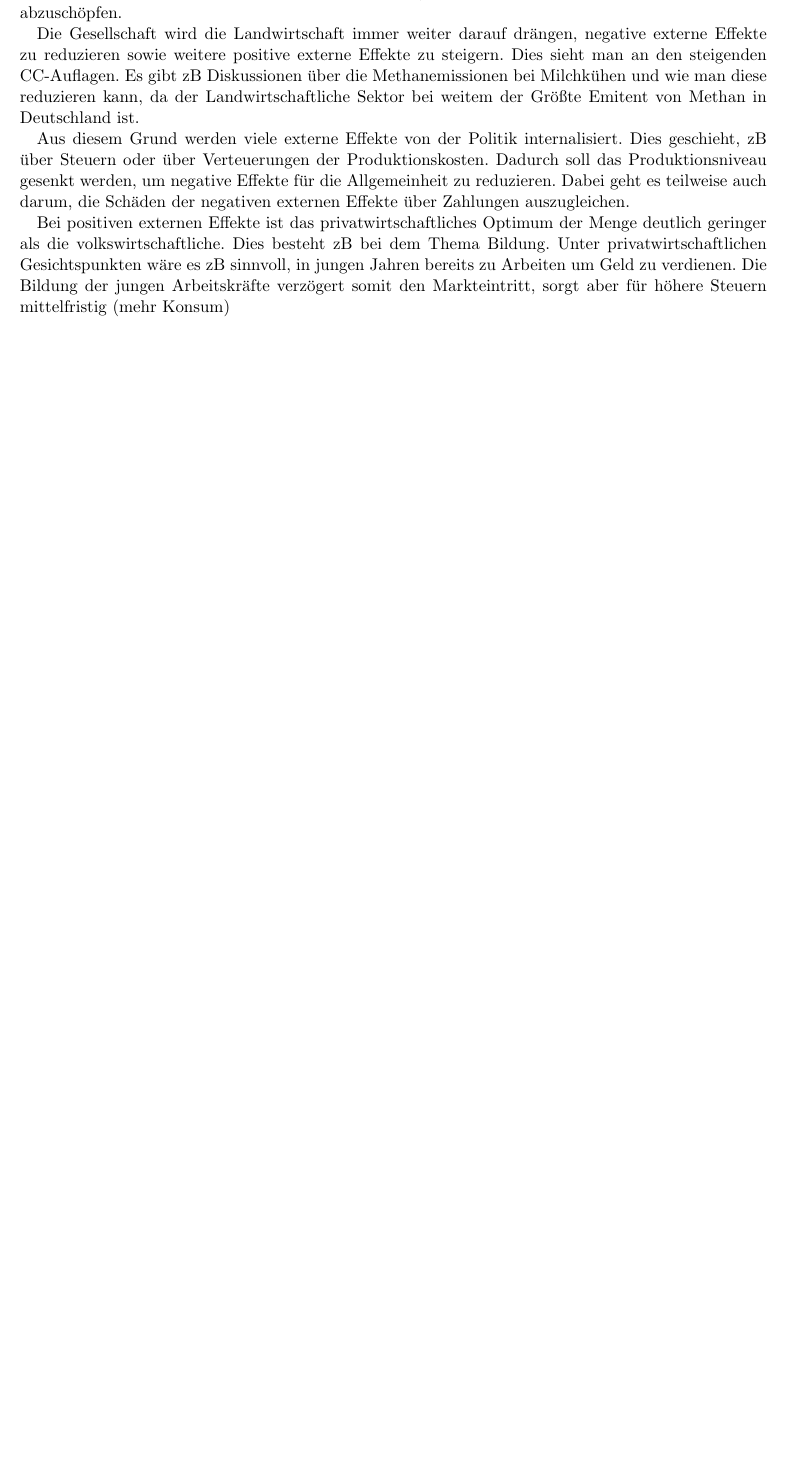
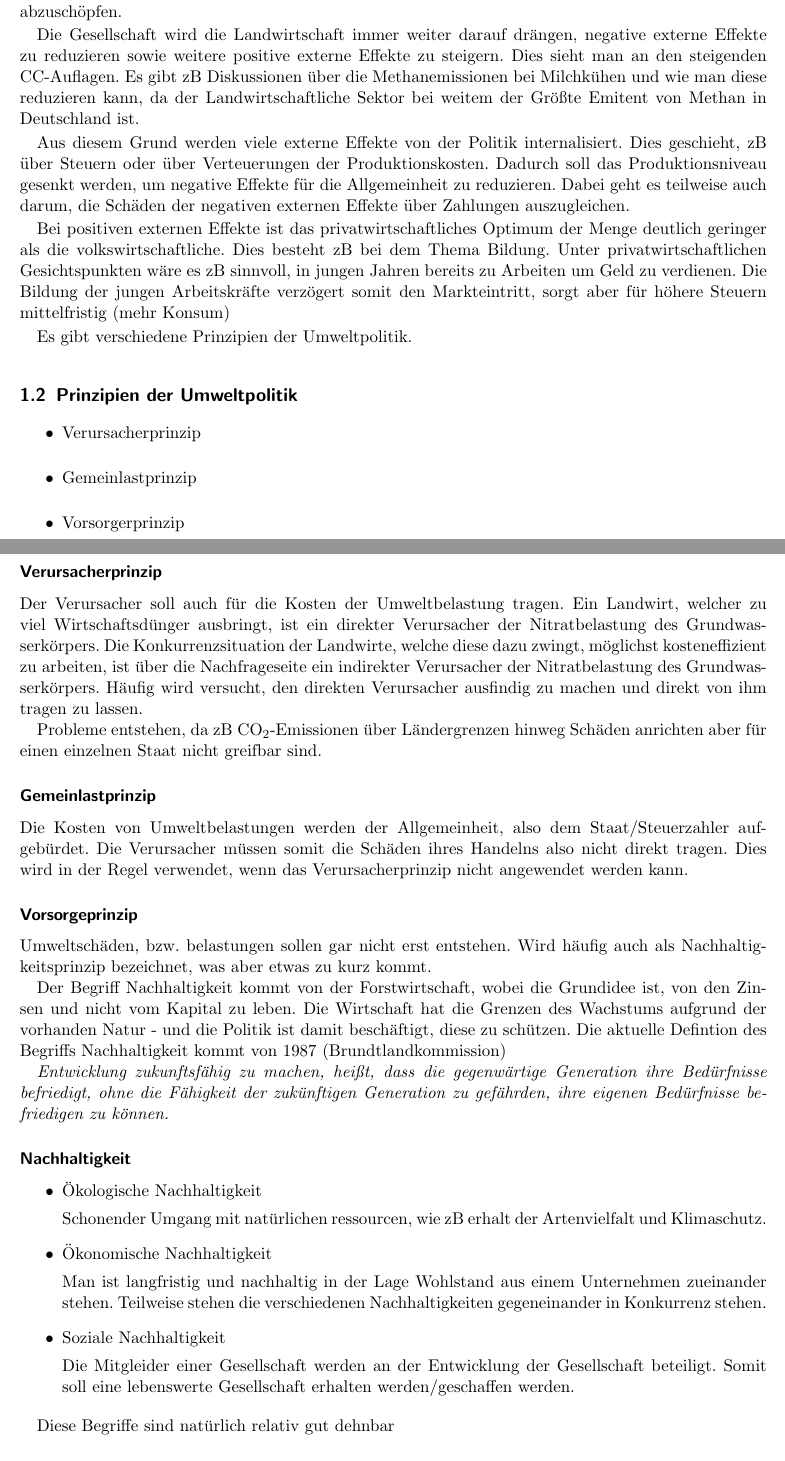
Before and after one commit to the-white-one/APO, a LaTeX book (mitschrift.tex): part of page 19 of 19 before the commit and two parts of pages 19 and 20 of 20 after it, the two joined at a grey line, cut so that both start at the same text, the shorter picture padded with empty space. Compiled offline with pdfLaTeX.

```diff
--- a/mitschrift.tex
+++ b/mitschrift.tex
@@ -758,3 +758,60 @@
 Unter privatwirtschaftlichen Gesichtspunkten wäre es zB sinnvoll, in jungen Jahren bereits zu Arbeiten um Geld zu verdienen.
 Die Bildung der jungen Arbeitskräfte verzögert somit den Markteintritt, sorgt aber für höhere Steuern mittelfristig (mehr Konsum)
 
+Es gibt verschiedene Prinzipien der Umweltpolitik.
+
+\subsection{Prinzipien der Umweltpolitik}
+\begin{itemize}
+	\item Verursacherprinzip
+	\item Gemeinlastprinzip
+	\item Vorsorgerprinzip
+\end{itemize}
+
+\subsubsection{Verursacherprinzip}
+Der Verursacher soll auch für die Kosten der Umweltbelastung tragen.
+Ein Landwirt, welcher zu viel Wirtschaftsdünger ausbringt, ist ein direkter Verursacher der Nitratbelastung des Grundwasserkörpers.
+Die Konkurrenzsituation der Landwirte, welche diese dazu zwingt, möglichst kosteneffizient zu arbeiten, ist über die Nachfrageseite ein indirekter Verursacher der Nitratbelastung des Grundwasserkörpers.
+Häufig wird versucht, den direkten Verursacher ausfindig zu machen und direkt von ihm tragen zu lassen.
+
+Probleme entstehen, da zB CO\textsubscript{2}-Emissionen über Ländergrenzen hinweg Schäden anrichten aber für einen einzelnen Staat nicht greifbar sind.
+%Dies ist bei indirekten Verursachern sehr schwierig, da z.B. die Belastung des Grundwassers mit Nitrat nicht einzelnen Verursachern zuzuordnen - auch wenn ein
+
+\subsubsection{Gemeinlastprinzip}
+Die Kosten von Umweltbelastungen werden der Allgemeinheit, also dem Staat/Steuerzahler aufgebürdet.
+Die Verursacher müssen somit die Schäden ihres Handelns also nicht direkt tragen.
+Dies wird in der Regel verwendet, wenn das Verursacherprinzip nicht angewendet werden kann.
+
+\subsubsection{Vorsorgeprinzip}
+Umweltschäden, bzw. belastungen sollen gar nicht erst entstehen.
+Wird häufig auch als Nachhaltigkeitsprinzip bezeichnet, was aber etwas zu kurz kommt.
+
+Der Begriff Nachhaltigkeit kommt von der Forstwirtschaft, wobei die Grundidee ist, von den Zinsen und nicht vom Kapital zu leben.
+Die Wirtschaft hat die Grenzen des Wachstums aufgrund der vorhanden Natur - und die Politik ist damit beschäftigt, diese zu schützen.
+Die aktuelle Defintion des Begriffs Nachhaltigkeit kommt von 1987 (Brundtlandkommission)
+
+\textit{Entwicklung zukunftsfähig zu machen, heißt, dass die gegenwärtige Generation ihre Bedürfnisse befriedigt, ohne die Fähigkeit der zukünftigen Generation zu gefährden, ihre eigenen Bedürfnisse befriedigen zu können.}
+
+
+\subsubsection{Nachhaltigkeit}
+
+\begin{itemize}
+	\item Ökologische Nachhaltigkeit
+
+		Schonender Umgang mit natürlichen ressourcen, wie zB erhalt der Artenvielfalt und Klimaschutz.
+
+	\item Ökonomische Nachhaltigkeit
+
+		Man ist langfristig und nachhaltig in der Lage Wohlstand aus einem Unternehmen zueinander stehen.
+		Teilweise stehen die verschiedenen Nachhaltigkeiten gegeneinander in Konkurrenz stehen.
+
+	\item Soziale Nachhaltigkeit
+
+		Die Mitgleider einer Gesellschaft werden an der Entwicklung der Gesellschaft beteiligt.
+		Somit soll eine lebenswerte Gesellschaft erhalten werden/geschaffen werden.
+
+\end{itemize}
+
+Diese Begriffe sind natürlich relativ gut dehnbar
+
+
+\subsubsection{Diskussion: Molkerei- und Fleischereiprodukte gelten als Klimakiller}
```
Also changed, not shown: mitschrift.pdf, mitschrift.tex (9 more changed lines).
